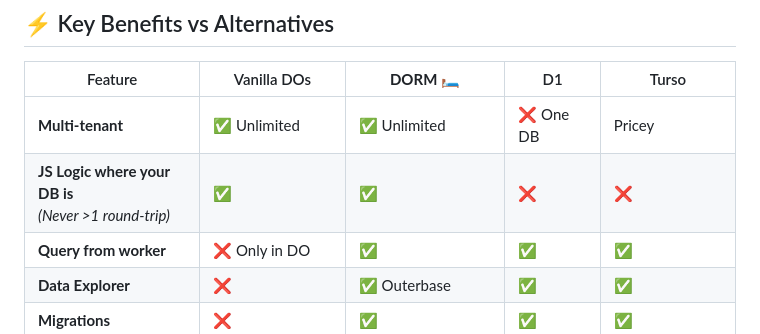
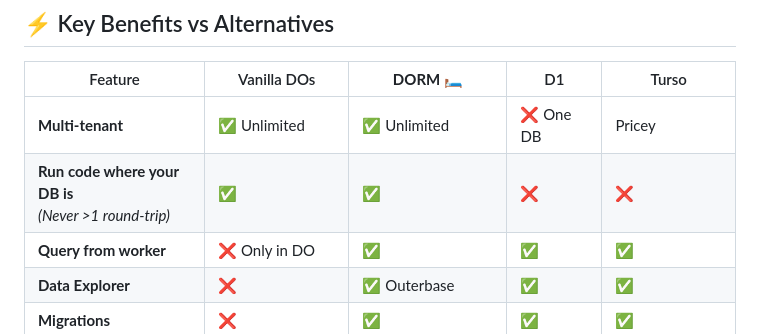
Before and after one commit to janwilmake/dorm, a Markdown page: README.md, the part around the change. Drawn GitHub-style.

Commit message:
improvements

```diff
--- a/README.md
+++ b/README.md
@@ -18,7 +18,7 @@ Perfect for SaaS applications, user profiles, rate limiting, or any case where y
 | Feature                                                  | Vanilla DOs         | **DORM** 🛏️             | D1          | Turso               |
 | -------------------------------------------------------- | ------------------- | ----------------------- | ----------- | ------------------- |
 | **Multi-tenant**                                         | ✅ Unlimited        | ✅ Unlimited            | ❌ One DB   | Pricey              |
-| **JS Logic where your DB is**<br>_(Never >1 round-trip)_ | ✅                  | ✅                      | ❌          | ❌                  |
+| **Run code where your DB is**<br>_(Never >1 round-trip)_ | ✅                  | ✅                      | ❌          | ❌                  |
 | **Query from worker**                                    | ❌ Only in DO       | ✅                      | ✅          | ✅                  |
 | **Data Explorer**                                        | ❌                  | ✅ Outerbase            | ✅          | ✅                  |
 | **Migrations**                                           | ❌                  | ✅                      | ✅          | ✅                  |
```
